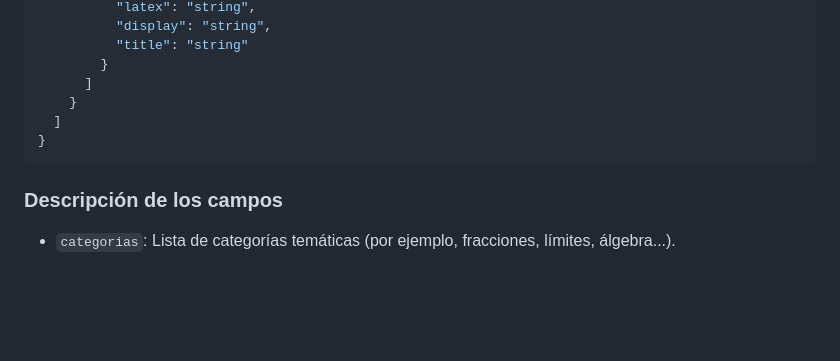
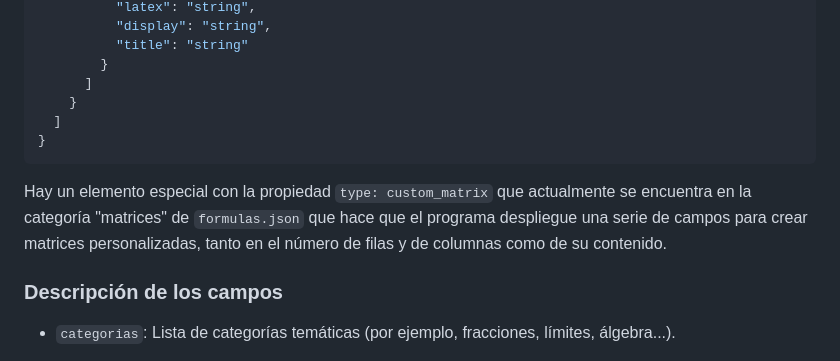
Before and after one commit to jjdeharo/app, a Markdown page: mat/editor_latex/README.md, the part around the change. GitHub-like rendering; blank space fills up the shorter version.

````diff
--- a/mat/editor_latex/README.md
+++ b/mat/editor_latex/README.md
@@ -84,6 +84,8 @@ Cada archivo contiene un objeto con una única propiedad `categorias`, que es un
 }
 ```
 
+Hay un elemento especial con la propiedad `type: custom_matrix` que actualmente se encuentra en la categoría "matrices" de `formulas.json` que hace que el programa despliegue una serie de campos para crear matrices personalizadas, tanto en el número de filas y de columnas como de su contenido.
+
 ### Descripción de los campos
 
 * `categorias`: Lista de categorías temáticas (por ejemplo, fracciones, límites, álgebra...).
````
